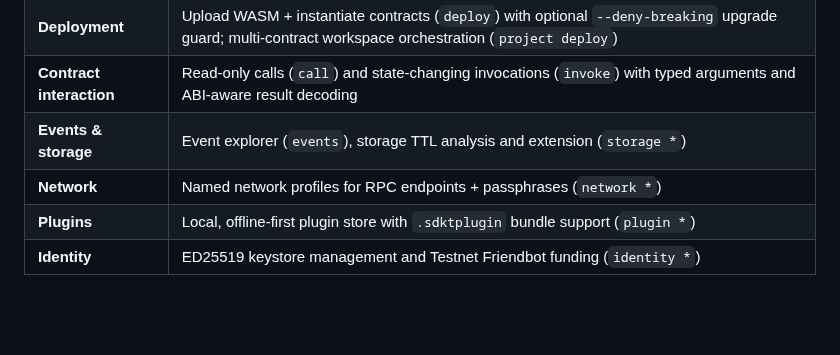
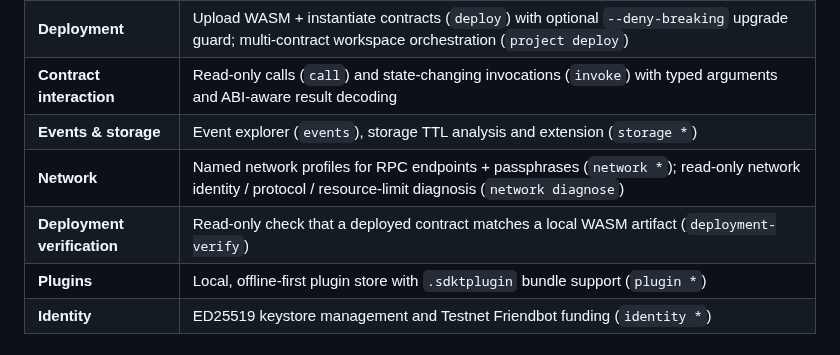
Before and after one commit to SaboLabs/soroban-devkit, a Markdown page: docs/introduction/README.md, the part around the change. Drawn GitHub-style; blank space fills up the shorter version.

```diff
--- a/docs/introduction/README.md
+++ b/docs/introduction/README.md
@@ -26,7 +26,8 @@ an RPC endpoint.
 | **Deployment** | Upload WASM + instantiate contracts (`deploy`) with optional `--deny-breaking` upgrade guard; multi-contract workspace orchestration (`project deploy`) |
 | **Contract interaction** | Read-only calls (`call`) and state-changing invocations (`invoke`) with typed arguments and ABI-aware result decoding |
 | **Events & storage** | Event explorer (`events`), storage TTL analysis and extension (`storage *`) |
-| **Network** | Named network profiles for RPC endpoints + passphrases (`network *`) |
+| **Network** | Named network profiles for RPC endpoints + passphrases (`network *`); read-only network identity / protocol / resource-limit diagnosis (`network diagnose`) |
+| **Deployment verification** | Read-only check that a deployed contract matches a local WASM artifact (`deployment-verify`) |
 | **Plugins** | Local, offline-first plugin store with `.sdktplugin` bundle support (`plugin *`) |
 | **Identity** | ED25519 keystore management and Testnet Friendbot funding (`identity *`) |
 
```
Also changed, not shown: README.md (+2 -0 lines), docs/getting-started/README.md (+15 -0 lines).
